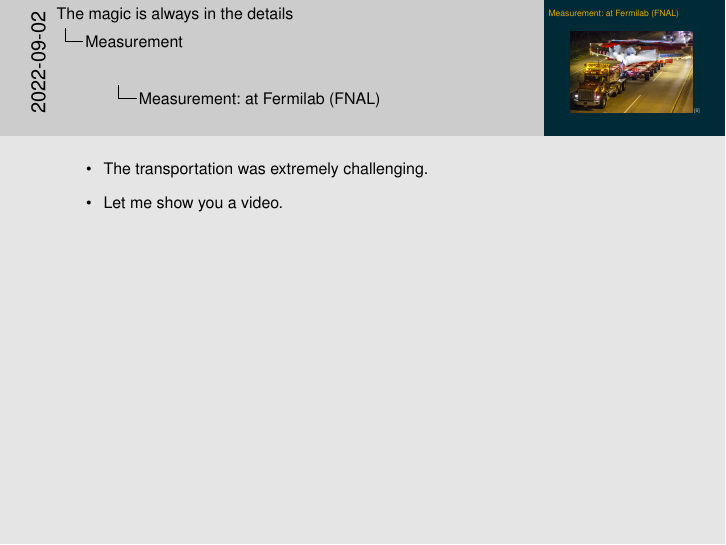
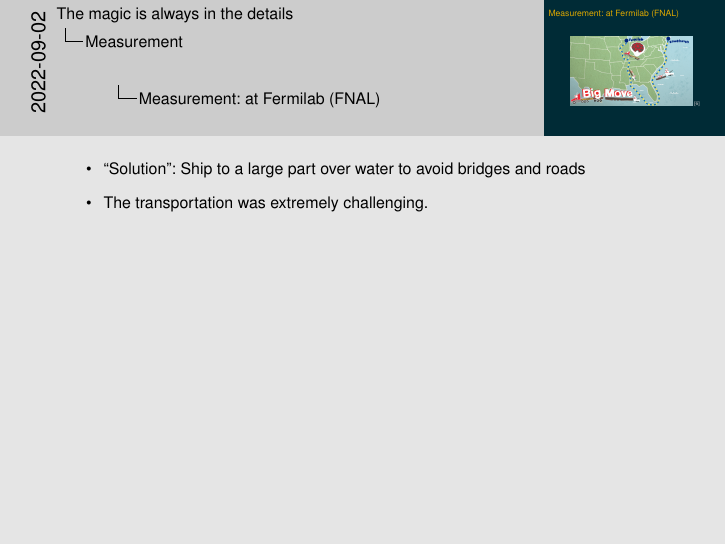
Before and after one commit to Expander/talk-Flensburg-2022-gm2, LaTeX slides (talk.tex): page 57 of 92 before the commit and page 57 of 95 after it. Compiled offline with pdfLaTeX.

Commit message:
adding land card

```diff
--- a/talk.tex
+++ b/talk.tex
@@ -969,6 +969,23 @@
 
 \begin{frame}{\insertsection: at Fermilab (FNAL)}
   \begin{center}
+    \includegraphics[width=0.8\textwidth]{img/ring-transport}
+    \footnotesize \cite{Transport2}
+  \end{center}
+\end{frame}
+
+\note{
+  \begin{itemize}
+  \item ``Solution'': Ship to a large part over water to avoid bridges
+    and roads
+  \item The transportation was extremely challenging.
+  \end{itemize}
+}
+
+%%%%%%%%%%%%%%%%%%%%%%%%%%%%%%%%%%%%%%%%%%%%%%%%%%
+
+\begin{frame}{\insertsection: at Fermilab (FNAL)}
+  \begin{center}
     \includegraphics[width=0.8\textwidth]{img/FNAL-13-0221-08D}
     \footnotesize \cite{Transport1}
   \end{center}
```
Also changed, not shown: talk.bib (+5 -0 lines), img/ring-transport.png (added), talk.tex (1 more changed lines).
